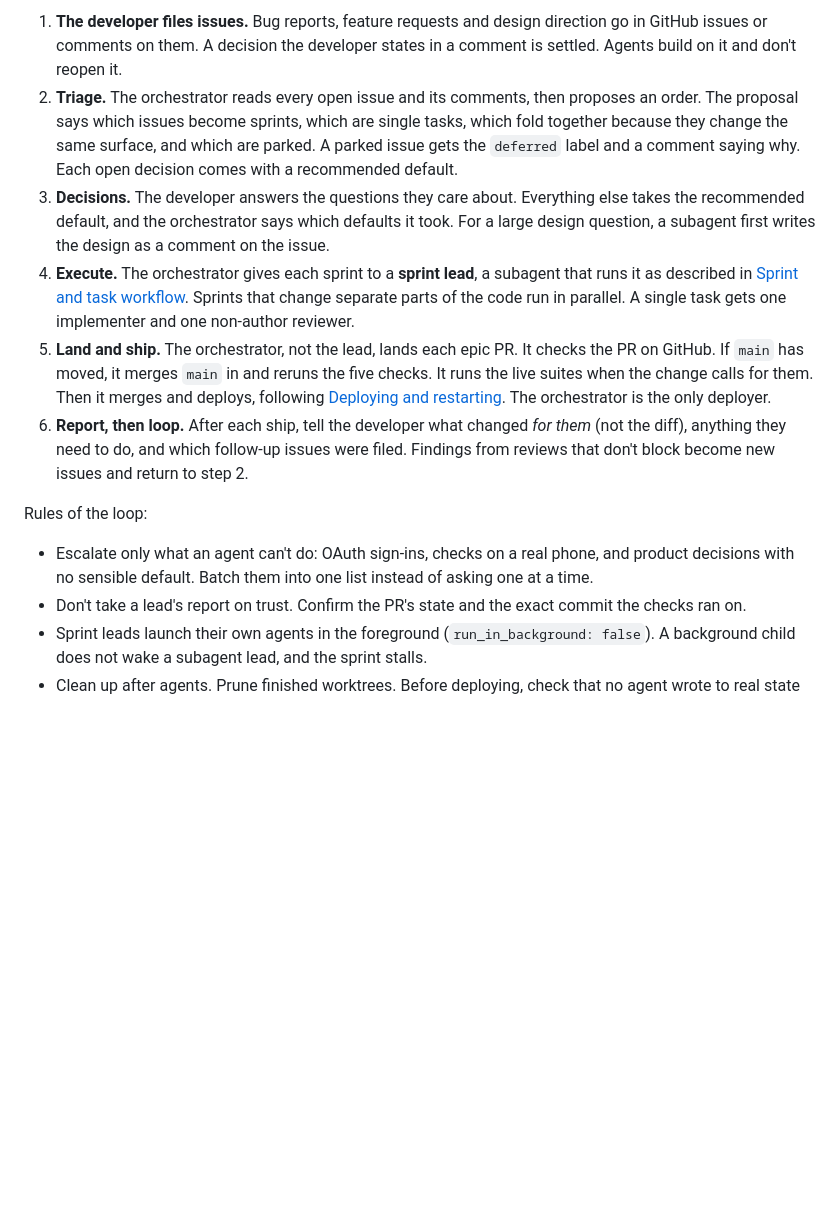
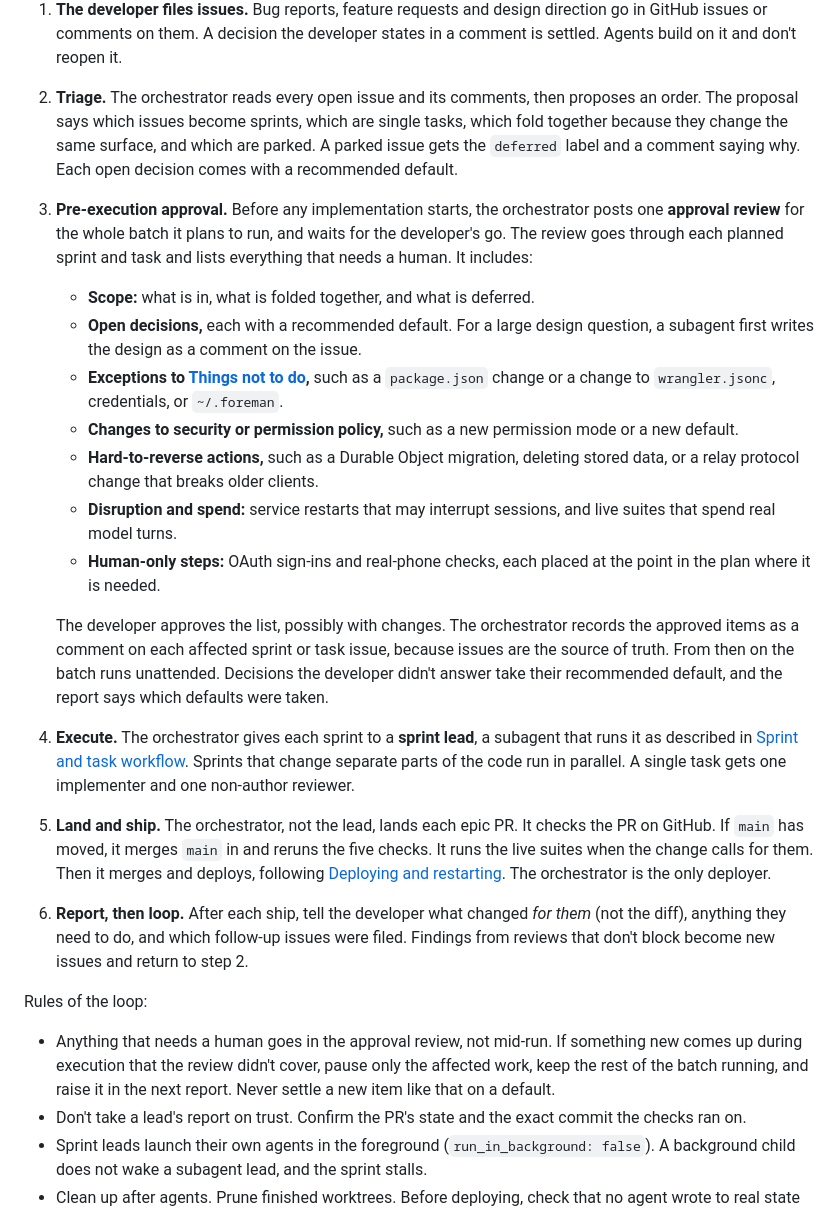
Before and after one commit to hyang0129/foreman, a Markdown page: AGENTS.md, the part around the change. Drawn GitHub-style; blank space fills up the shorter version.

Commit message:
docs: add a pre-execution approval gate to the development cadence
Replaces the Decisions step with an approval review that lists everything
in a batch needing a human before execution starts, and says what happens
to approval items that come up mid-run.

Co-Authored-By: Claude Opus 5.5 (1M context) <noreply@anthropic.com>

```diff
--- a/AGENTS.md
+++ b/AGENTS.md
@@ -6,14 +6,23 @@ Foreman is built in a loop between the developer and an orchestrating agent. The
 
 1. **The developer files issues.** Bug reports, feature requests and design direction go in GitHub issues or comments on them. A decision the developer states in a comment is settled. Agents build on it and don't reopen it.
 2. **Triage.** The orchestrator reads every open issue and its comments, then proposes an order. The proposal says which issues become sprints, which are single tasks, which fold together because they change the same surface, and which are parked. A parked issue gets the `deferred` label and a comment saying why. Each open decision comes with a recommended default.
-3. **Decisions.** The developer answers the questions they care about. Everything else takes the recommended default, and the orchestrator says which defaults it took. For a large design question, a subagent first writes the design as a comment on the issue.
+3. **Pre-execution approval.** Before any implementation starts, the orchestrator posts one **approval review** for the whole batch it plans to run, and waits for the developer's go. The review goes through each planned sprint and task and lists everything that needs a human. It includes:
+   - **Scope:** what is in, what is folded together, and what is deferred.
+   - **Open decisions,** each with a recommended default. For a large design question, a subagent first writes the design as a comment on the issue.
+   - **Exceptions to [Things not to do](#things-not-to-do),** such as a `package.json` change or a change to `wrangler.jsonc`, credentials, or `~/.foreman`.
+   - **Changes to security or permission policy,** such as a new permission mode or a new default.
+   - **Hard-to-reverse actions,** such as a Durable Object migration, deleting stored data, or a relay protocol change that breaks older clients.
+   - **Disruption and spend:** service restarts that may interrupt sessions, and live suites that spend real model turns.
+   - **Human-only steps:** OAuth sign-ins and real-phone checks, each placed at the point in the plan where it is needed.
+
+   The developer approves the list, possibly with changes. The orchestrator records the approved items as a comment on each affected sprint or task issue, because issues are the source of truth. From then on the batch runs unattended. Decisions the developer didn't answer take their recommended default, and the report says which defaults were taken.
 4. **Execute.** The orchestrator gives each sprint to a **sprint lead**, a subagent that runs it as described in [Sprint and task workflow](#sprint-and-task-workflow). Sprints that change separate parts of the code run in parallel. A single task gets one implementer and one non-author reviewer.
 5. **Land and ship.** The orchestrator, not the lead, lands each epic PR. It checks the PR on GitHub. If `main` has moved, it merges `main` in and reruns the five checks. It runs the live suites when the change calls for them. Then it merges and deploys, following [Deploying and restarting](#deploying-and-restarting). The orchestrator is the only deployer.
 6. **Report, then loop.** After each ship, tell the developer what changed *for them* (not the diff), anything they need to do, and which follow-up issues were filed. Findings from reviews that don't block become new issues and return to step 2.
 
 Rules of the loop:
 
-- Escalate only what an agent can't do: OAuth sign-ins, checks on a real phone, and product decisions with no sensible default. Batch them into one list instead of asking one at a time.
+- Anything that needs a human goes in the approval review, not mid-run. If something new comes up during execution that the review didn't cover, pause only the affected work, keep the rest of the batch running, and raise it in the next report. Never settle a new item like that on a default.
 - Don't take a lead's report on trust. Confirm the PR's state and the exact commit the checks ran on.
 - Sprint leads launch their own agents in the foreground (`run_in_background: false`). A background child does not wake a subagent lead, and the sprint stalls.
 - Clean up after agents. Prune finished worktrees. Before deploying, check that no agent wrote to real state (`~/.foreman`, PM memory).
```
